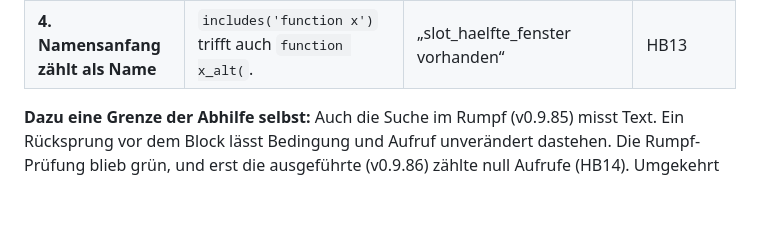
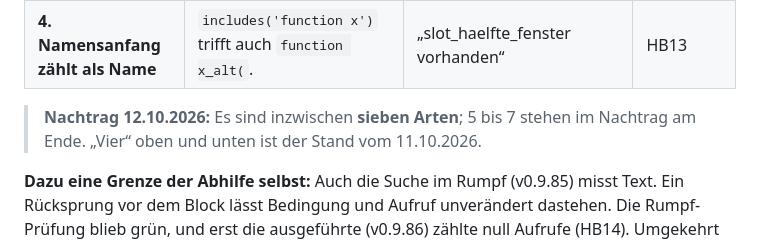
Before and after one commit to hornse/sprechtag, a Markdown page: docs/BEFUND-2026-10-11-pruefungen-in-der-datei.md, the part around one of its changes. Drawn GitHub-style; blank space fills up the shorter version.

```diff
--- a/docs/BEFUND-2026-10-11-pruefungen-in-der-datei.md
+++ b/docs/BEFUND-2026-10-11-pruefungen-in-der-datei.md
@@ -22,6 +22,10 @@ nur nach doppelten Fundstellen:
 | **2. Das Wesentliche nicht geprüft** | Die Prüfung sucht Begleitmerkmale (Beschriftung, Adresse), nicht das, worauf es ankommt. | „Halbtags-Markierung“ prüfte Titel und Adresse, nicht das Feld `halbtags` im PATCH | HB8 |
 | **3. Kommentar zählt als Code** | Auskommentierter Code besteht die Prüfung. | „Schema idempotent“ (SQL-Kommentar), „Halbtags-Toggle-Route“ (PHP-Kommentar) | HB11, HB12 |
 | **4. Namensanfang zählt als Name** | `includes('function x')` trifft auch `function x_alt(`. | „slot_haelfte_fenster vorhanden“ | HB13 |
+
+> **Nachtrag 12.10.2026:** Es sind inzwischen **sieben Arten**; 5 bis 7
+> stehen im Nachtrag am Ende. „Vier“ oben und unten ist der Stand vom
+> 11.10.2026.
 
 **Dazu eine Grenze der Abhilfe selbst:** Auch die Suche im Rumpf (v0.9.85)
 misst Text. Ein Rücksprung vor dem Block lässt Bedingung und Aufruf
```
Also changed, not shown: other parts of docs/BEFUND-2026-10-11-pruefungen-in-der-datei.md (+53 -0 lines), docs/AUFRAEUMEN.md (+3 -3 lines).
